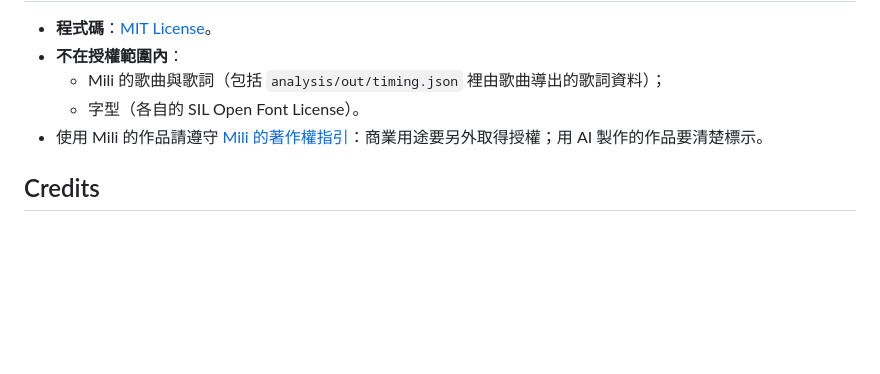
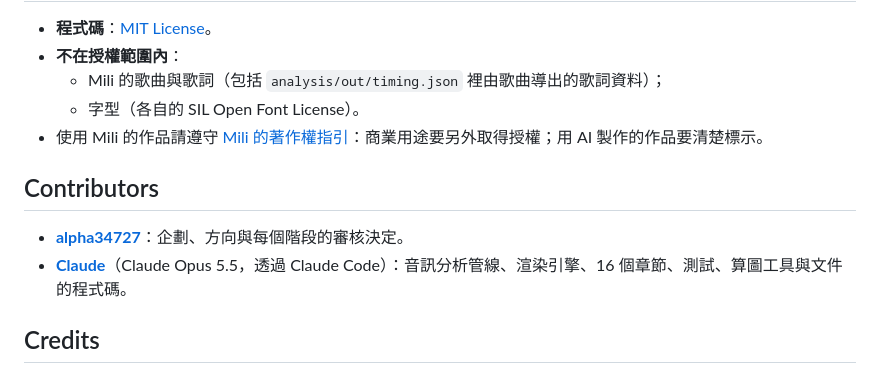
Before and after one commit to alpha34727/world_execute_me_web, a Markdown page: README.md, the part around the change. GitHub-like rendering; blank space fills up the shorter version.

Commit message:
README: list the contributors
Co-Authored-By: alpha34727 <alpha34727@gmail.com>

```diff
--- a/README.md
+++ b/README.md
@@ -136,6 +136,11 @@ docs/              分鏡（storyboard.md）、進度（progress.md）、各章
   - 字型（各自的 SIL Open Font License）。
 - 使用 Mili 的作品請遵守 [Mili 的著作權指引](https://projectmili.com/copyright-guidelines)：商業用途要另外取得授權；用 AI 製作的作品要清楚標示。
 
+## Contributors
+
+- **[alpha34727](https://github.com/alpha34727)**：企劃、方向與每個階段的審核決定。
+- **[Claude](https://github.com/claude)**（Claude Opus 5.5，透過 Claude Code）：音訊分析管線、渲染引擎、16 個章節、測試、算圖工具與文件的程式碼。
+
 ## Credits
 
 - Music — **Mili**（〈world.execute (me) ;〉）
```
